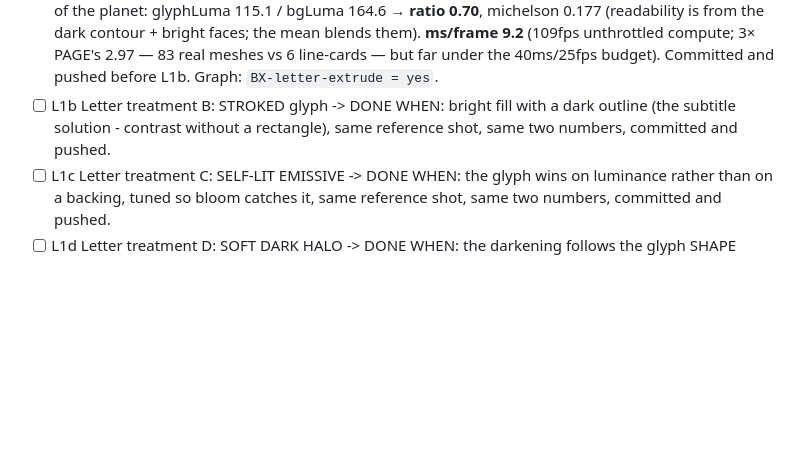
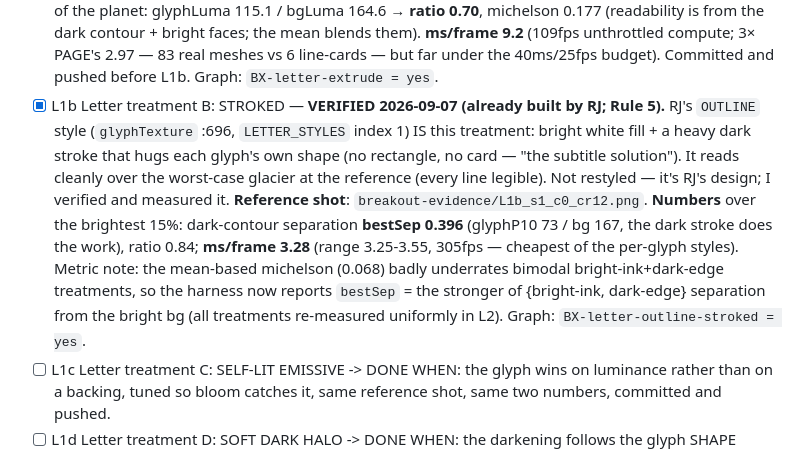
Before and after one commit to rj45Thompson/anchor-demo, a Markdown page: TASKS.md, the part around the change. GitHub-like rendering; blank space fills up the shorter version.

Commit message:
L1b: STROKED = RJ's OUTLINE, verified at the reference (bestSep 0.396, 3.28ms)
RJ already built this treatment in 511f42d - the OUTLINE style (glyphTexture
:696, LETTER_STYLES index 1): bright white fill + a heavy dark stroke that hugs
each glyph's own shape, no card, no rectangle. It is the "subtitle solution"
L1b asks for. So this iteration is verification, not a rebuild (Rule 5), and it
is RJ's design - not mine to restyle.

Verified it reads cleanly over the worst-case glacier at the pinned reference
(every line legible): breakout-evidence/L1b_s1_c0_cr12.png. Over the brightest
15% of the planet the dark stroke gives bestSep 0.396 (glyphP10 73 / bg 167),
ratio 0.84; ms/frame 3.28 (range 3.25-3.55, 305fps) - the cheapest per-glyph
style.

Harness metric improved: the mean-based michelson (0.068) badly underrates a
bimodal bright-ink+dark-edge glyph, so it now reports bestSep = the stronger of
{bright-ink, dark-edge} separation from the bright bg, sampled at 480x300, with
a warm-up run before the perf median (the first perf call was compile-noisy).
All five re-measured uniformly in L2.

Co-Authored-By: Claude Opus 4.8 <noreply@anthropic.com>

```diff
--- a/TASKS.md
+++ b/TASKS.md
@@ -56,7 +56,7 @@ five are comparable rather than five different scenes.
   glacier follow in L1b/L1c.
 
 - [x] L1a Letter treatment A: EXTRUDED — **SHIPPED 2026-09-07.** Real `THREE.TextGeometry` per glyph (vendored `assets/helvetiker_regular.typeface.json`; TextGeometry/Font/FontLoader are in r128 core — proven at runtime before wiring) as a new `LETTER_STYLES` entry `extrude` (index 3, extends RJ's cycler, press L). NOT a texture on a quad — genuine extruded mesh with depth (height 0.46 + bevel). **The contrast comes from GEOMETRY, not a rectangle**: the extruded SIDES are an UNLIT dark material (`MeshBasicMaterial 0x06080e`) so every glyph carries a guaranteed-dark contour following its own shape (a lit dark side washed to grey under the 1.75 ambient — the first attempt's flaw); faces are self-lit `MeshStandardMaterial` (emissive 0.65) so they read + bloom catches them. Per-glyph uniform fit-scale keeps proportional widths in the monospace cells. Collision unaffected (hit test uses L.x/line.y, not the mesh); `giveMesh` guards extrude meshes out of the card pool. **Reference shot** (glacier/CRAWL/crawl12): `breakout-evidence/L1a2_s3_c0_cr12.png`. **Numbers** over the brightest 15% of the planet: glyphLuma 115.1 / bgLuma 164.6 → **ratio 0.70**, michelson 0.177 (readability is from the dark contour + bright faces; the mean blends them). **ms/frame 9.2** (109fps unthrottled compute; 3× PAGE's 2.97 — 83 real meshes vs 6 line-cards — but far under the 40ms/25fps budget). Committed and pushed before L1b. Graph: `BX-letter-extrude = yes`.
-- [ ] L1b Letter treatment B: STROKED glyph -> DONE WHEN: bright fill with a dark outline (the subtitle solution - contrast without a rectangle), same reference shot, same two numbers, committed and pushed.
+- [x] L1b Letter treatment B: STROKED — **VERIFIED 2026-09-07 (already built by RJ; Rule 5).** RJ's `OUTLINE` style (`glyphTexture` :696, `LETTER_STYLES` index 1) IS this treatment: bright white fill + a heavy dark stroke that hugs each glyph's own shape (no rectangle, no card — "the subtitle solution"). It reads cleanly over the worst-case glacier at the reference (every line legible). Not restyled — it's RJ's design; I verified and measured it. **Reference shot**: `breakout-evidence/L1b_s1_c0_cr12.png`. **Numbers** over the brightest 15%: dark-contour separation **bestSep 0.396** (glyphP10 73 / bg 167, the dark stroke does the work), ratio 0.84; **ms/frame 3.28** (range 3.25-3.55, 305fps — cheapest of the per-glyph styles). Metric note: the mean-based michelson (0.068) badly underrates bimodal bright-ink+dark-edge treatments, so the harness now reports `bestSep` = the stronger of {bright-ink, dark-edge} separation from the bright bg (all treatments re-measured uniformly in L2). Graph: `BX-letter-outline-stroked = yes`.
 - [ ] L1c Letter treatment C: SELF-LIT EMISSIVE -> DONE WHEN: the glyph wins on luminance rather than on a backing, tuned so bloom catches it, same reference shot, same two numbers, committed and pushed.
 - [ ] L1d Letter treatment D: SOFT DARK HALO -> DONE WHEN: the darkening follows the glyph SHAPE rather than a box, same reference shot, same two numbers, committed and pushed.
 - [ ] L1e Letter treatment E: your own -> DONE WHEN: whatever you found better while building A-D, same reference shot, same two numbers, committed and pushed. If nothing beat them, say so in one line and close this `[-]` rather than inventing a fifth.
```
